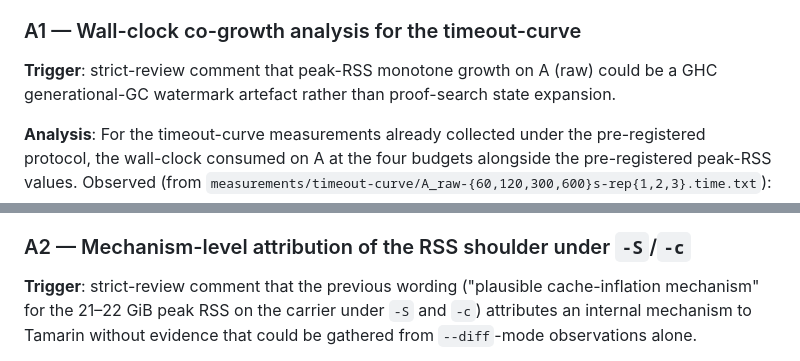
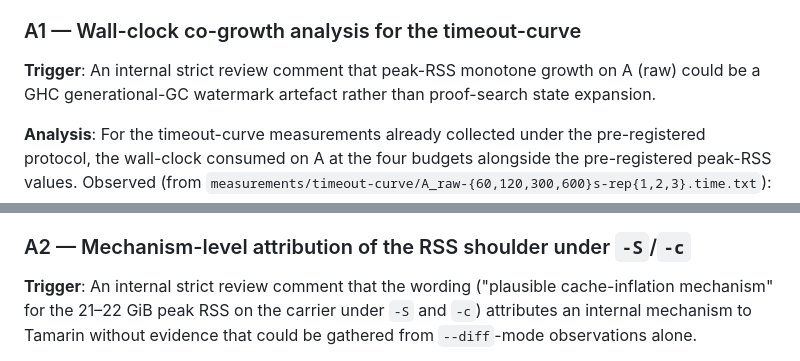
Before and after one commit to mienotakehiko/tamf-tamarin, a Markdown page: preregistration/pre-registration.md, 2 parts joined by grey strips. Rendered like a GitHub page.

```diff
--- a/preregistration/pre-registration.md
+++ b/preregistration/pre-registration.md
@@ -123,7 +123,7 @@ comments on the mechanism-level attribution of Contribution C2.
 
 ### A1 — Wall-clock co-growth analysis for the timeout-curve
 
-**Trigger**: strict-review comment that peak-RSS monotone growth on A
+**Trigger**: An internal strict review comment that peak-RSS monotone growth on A
 (raw) could be a GHC generational-GC watermark artefact rather than
 proof-search state expansion.
 
@@ -158,7 +158,7 @@ B3 caveat referenced inline.
 
 ### A2 — Mechanism-level attribution of the RSS shoulder under `-S`/`-c`
 
-**Trigger**: strict-review comment that the previous wording
+**Trigger**: An internal strict review comment that the wording
 ("plausible cache-inflation mechanism" for the 21–22 GiB peak RSS on the
 carrier under `-S` and `-c`) attributes an internal mechanism to Tamarin
 without evidence that could be gathered from `--diff`-mode observations
```
